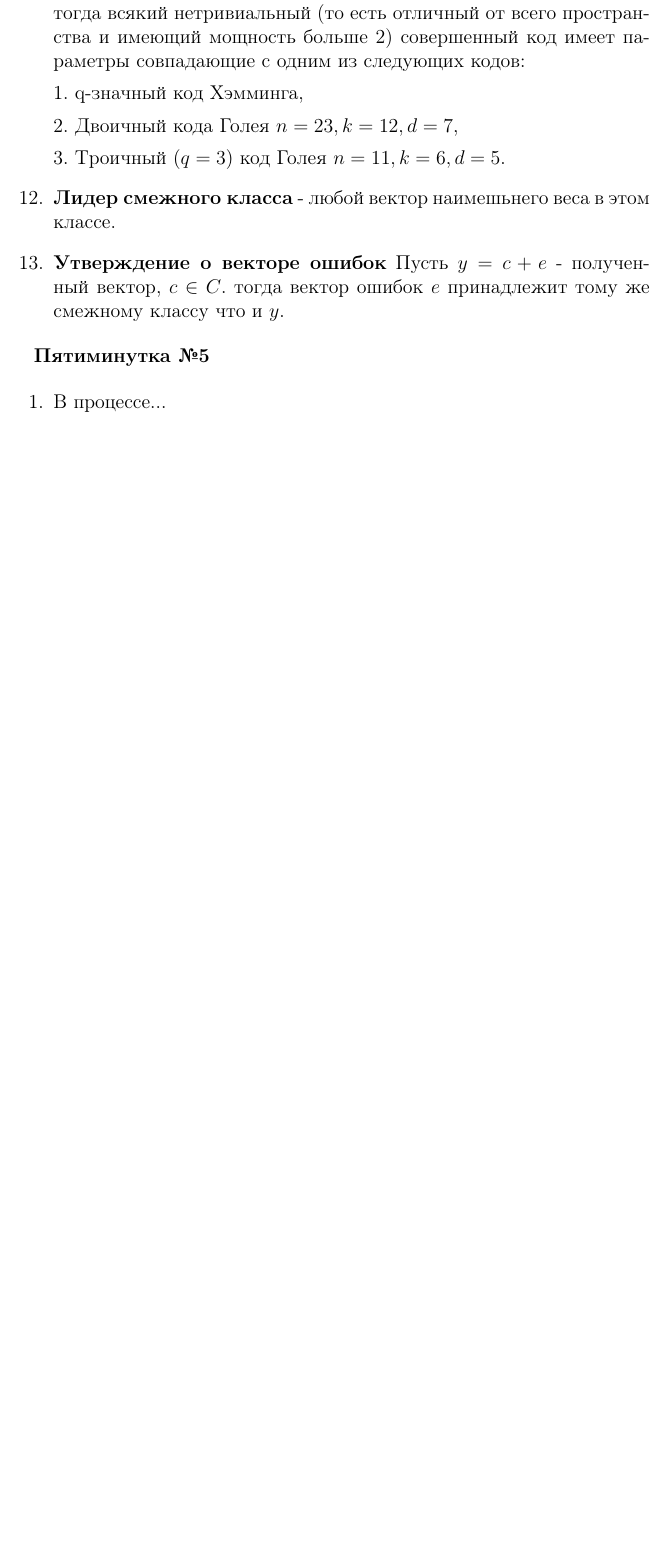
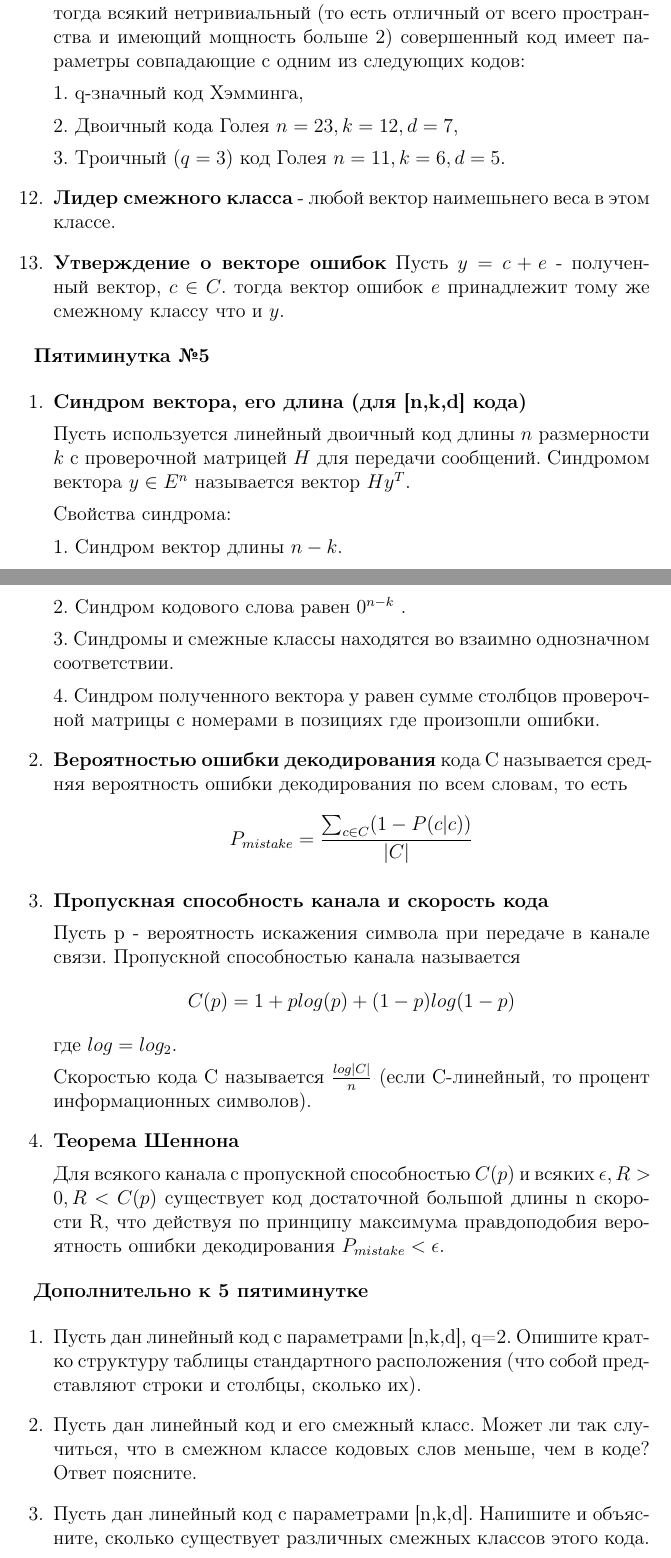
Before and after one commit to cdrann/Teorkod_pyatiminutka, a LaTeX document (Pyatiminutka.tex): part of page 6 of 6 before the commit and two parts of pages 6 and 7 of 8 after it, the two joined at a grey line, cut so that both start at the same text, the shorter picture padded with empty space. Compiled offline with pdfLaTeX.

Commit message:
added pyatiminutka5, waiting for lec6..

```diff
--- a/Pyatiminutka.tex
+++ b/Pyatiminutka.tex
@@ -240,7 +240,52 @@ $(n - 1; |C'|; d')$ – код $C'$, где $|C'| \geq |C|=2; d' \geq d$.
 \textbf{Пятиминутка №5}
 
 \begin{enumerate}
-\item В процессе...
+
+\item \textbf{Синдром вектора, его длина (для [n,k,d] кода)}
+
+Пусть используется линейный двоичный код длины $n$ размерности $k$ с проверочной матрицей $H$ для передачи сообщений. Cиндромом вектора $y \in E^n$  называется вектор $H y^T$.
+
+Свойства синдрома:
+
+
+1. Синдром вектор длины $n - k$.
+
+2. Синдром кодового слова равен $0^{n - k}$ .
+
+3. Cиндромы и смежные классы находятся во взаимно однозначном соответствии.
+
+4. Синдром полученного вектора y равен сумме столбцов проверочной матрицы с номерами в позициях где произошли ошибки.
+
+
+\item \textbf{Вероятностью ошибки декодирования} кода C называется
+средняя вероятность ошибки декодирования по всем словам, то
+есть
+\[ P_{mistake} = \frac{\sum_{c \in C} (1 - P(c|c)) }{|C|}  \]
+
+\item \textbf{Пропускная способность канала и скорость кода}
+
+Пусть p - вероятность искажения символа при передаче в канале
+связи.
+Пропускной способностью канала называется
+\[C(p) = 1 + p log(p) + (1 - p) log(1 - p)\] где $log = log_2$.
+
+Скоростью кода C называется $\frac{log |C|}{n}$
+(если C-линейный, то процент информационных символов).
+
+
+\item \textbf{Теорема Шеннона}
+
+Для всякого канала с пропускной способностью $C(p)$ и всяких $\epsilon, R > 0, R < C(p)$ существует код достаточной большой длины n скорости R, что действуя по принципу максимума правдоподобия вероятность ошибки декодирования $P_{mistake} < \epsilon$.
+
 \end{enumerate}
 
 
+\textbf{Дополнительно к 5 пятиминутке}
+
+\begin{enumerate}
+
+\item Пусть дан линейный код с параметрами [n,k,d], q=2. Опишите кратко структуру таблицы стандартного расположения (что собой представляют строки и столбцы, сколько их).
+
+\item Пусть дан линейный код и его смежный класс. Может ли так случиться, что в смежном классе кодовых слов меньше, чем в коде? Ответ поясните.
+
+\item Пусть дан линейный код с параметрами [n,k,d]. Напишите и объясните, сколько существует различных смежных классов этого кода.
```
Also changed, not shown: Pyatiminutka.pdf, Pyatiminutka.tex (14 more changed lines).
